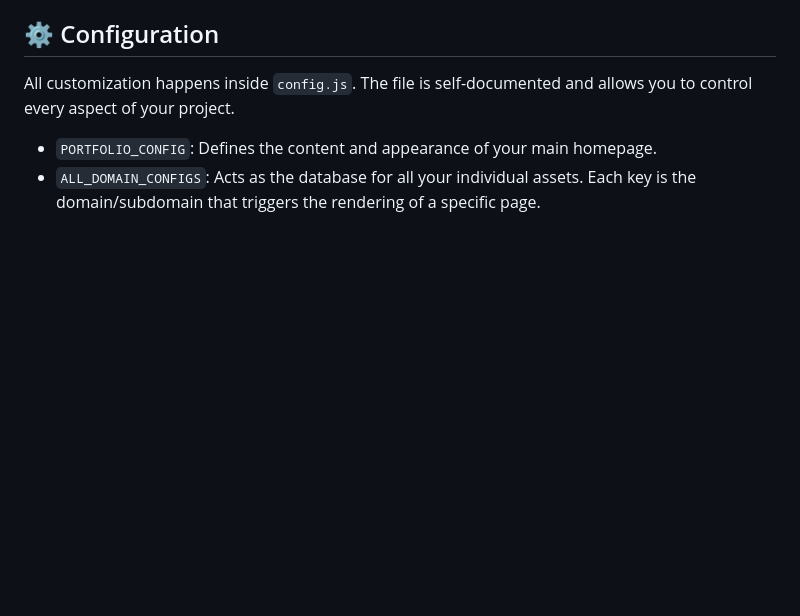
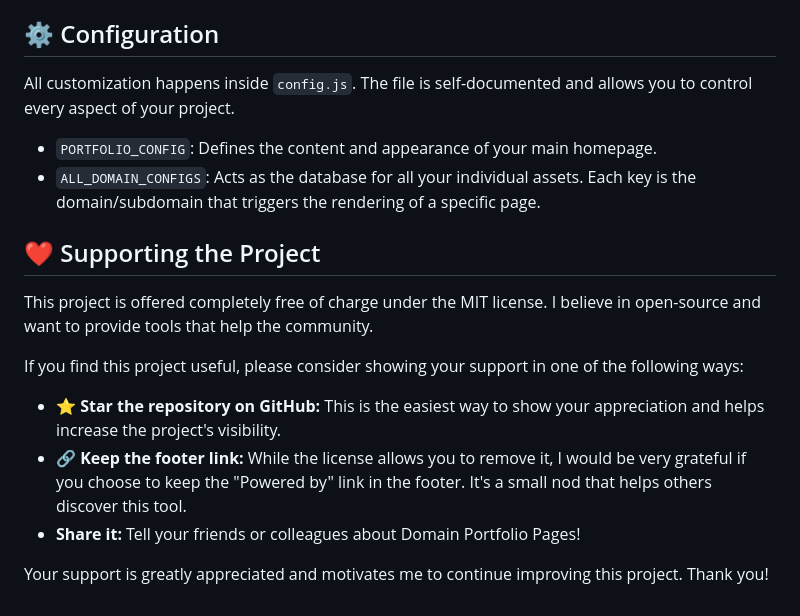
Before and after one commit to ABTdomain/Domain-Portfolio-Pages, a Markdown page: README.md, the part around the change. Drawn GitHub-style; blank space fills up the shorter version.

```diff
--- a/README.md
+++ b/README.md
@@ -44,3 +44,16 @@ All customization happens inside `config.js`. The file is self-documented and al
 
 - `PORTFOLIO_CONFIG`: Defines the content and appearance of your main homepage.
 - `ALL_DOMAIN_CONFIGS`: Acts as the database for all your individual assets. Each key is the domain/subdomain that triggers the rendering of a specific page.
+
+
+## ❤️ Supporting the Project
+
+This project is offered completely free of charge under the MIT license. I believe in open-source and want to provide tools that help the community.
+
+If you find this project useful, please consider showing your support in one of the following ways:
+
+- **⭐ Star the repository on GitHub:** This is the easiest way to show your appreciation and helps increase the project's visibility.
+- **🔗 Keep the footer link:** While the license allows you to remove it, I would be very grateful if you choose to keep the "Powered by" link in the footer. It's a small nod that helps others discover this tool.
+- **Share it:** Tell your friends or colleagues about Domain Portfolio Pages!
+
+Your support is greatly appreciated and motivates me to continue improving this project. Thank you!
```
